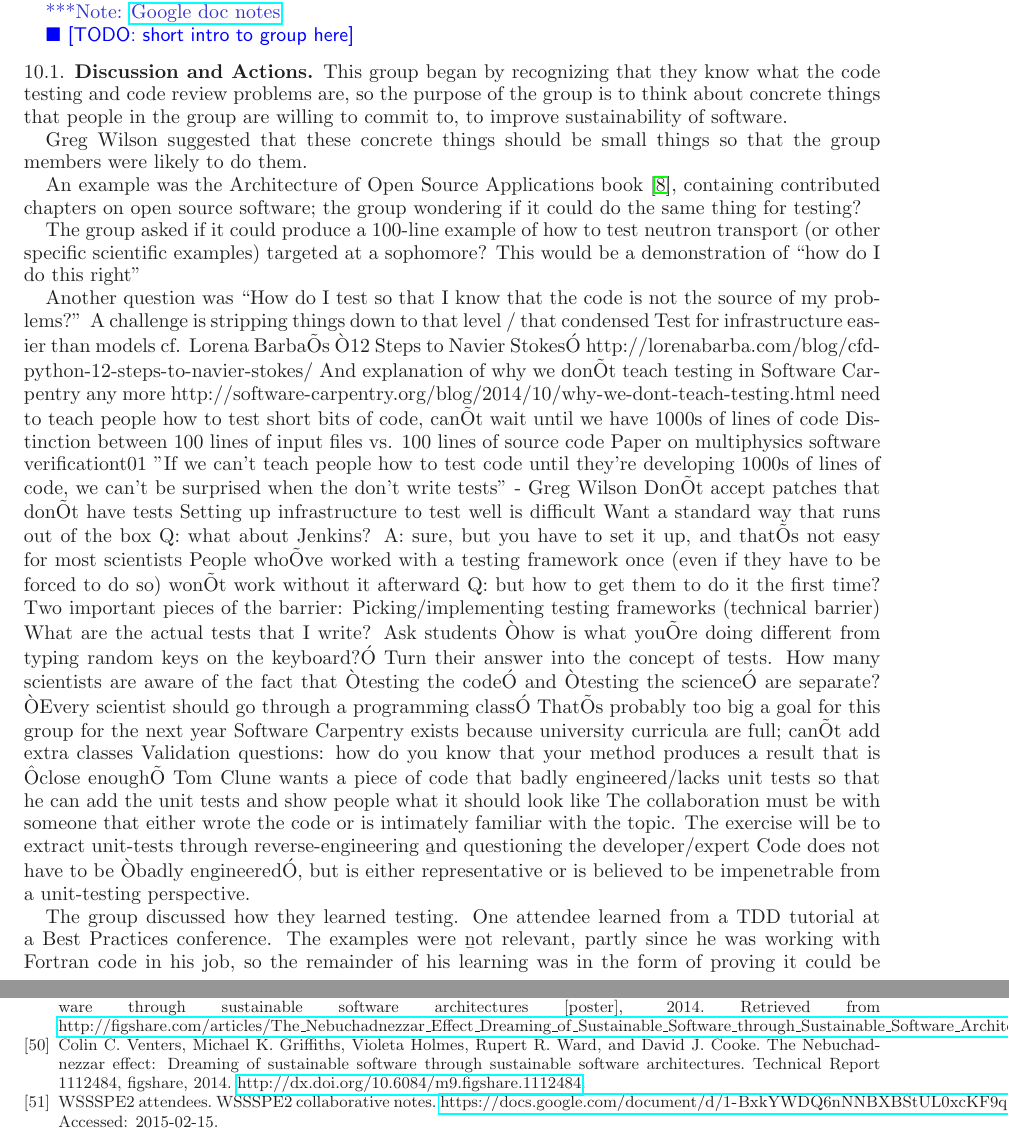
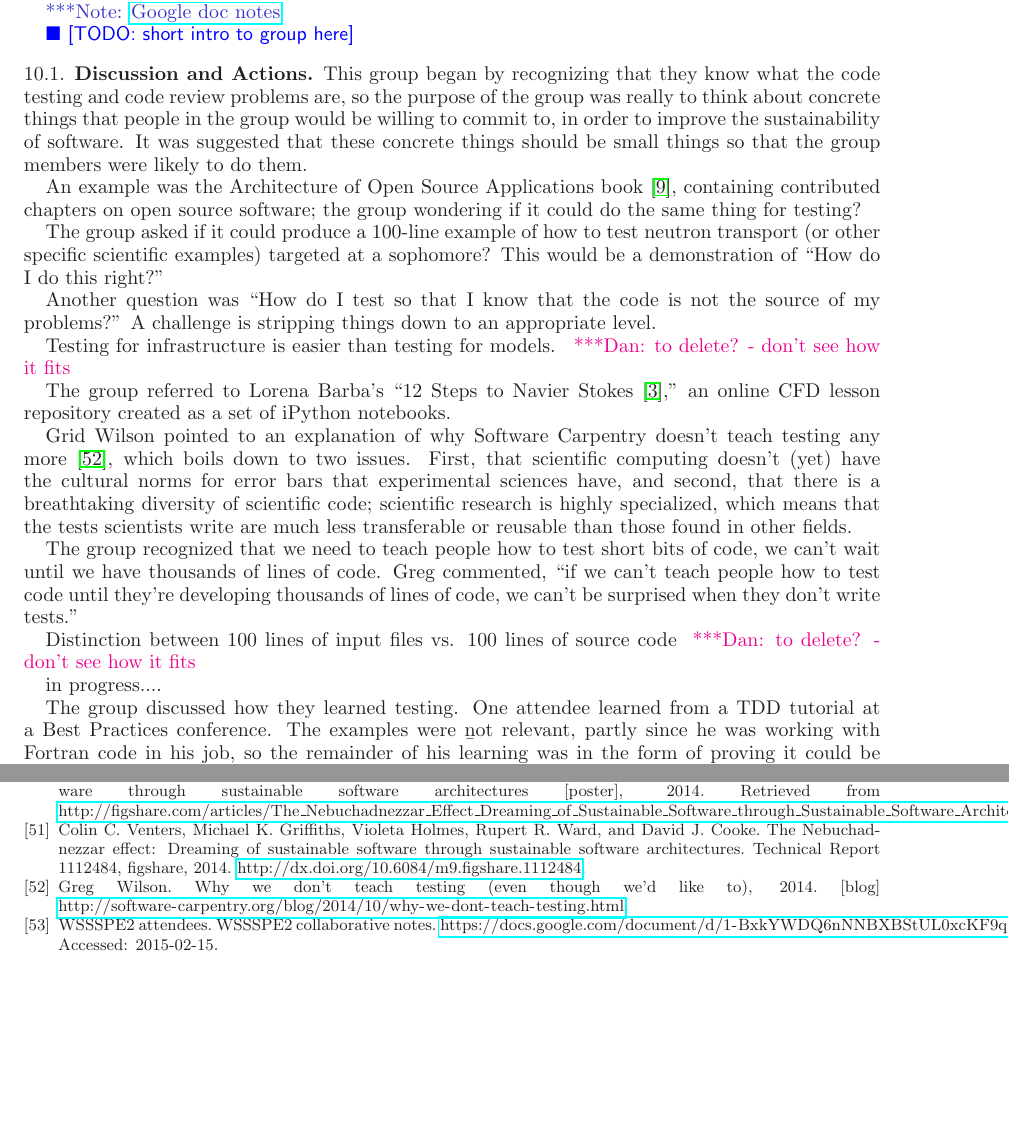
Before and after one commit to WSSSPE/meetings, a LaTeX paper (WSSSPE2_report/WSSSPE2_review.tex): two parts of pages 23 and 30 of 30, joined at a grey line, cut so that both start at the same text, the shorter picture padded with empty space. Compiled offline with LaTeX, dvips and Ghostscript; the source files are stored in an older character set and shown here as Unicode.

Commit message:
still working on 10

```diff
--- a/WSSSPE2_report/WSSSPE2_review.tex
+++ b/WSSSPE2_report/WSSSPE2_review.tex
@@ -1781,42 +1781,57 @@ sciences~\cite{wssspe2_piccolo}
 %~~~~~~~~~~~~~~~~~~~~~~~~~~~~~~~~~~~~~~~~~~~~~~~~~~~~~~~~~~~~~~
 
 
-This group began by recognizing that they know what the code testing and code review problems are, so the purpose of the group is to think about concrete things that people in the group are willing to commit to, to improve sustainability of software.
-
-Greg Wilson suggested that these concrete things should be small things so that the group members were likely to do them.
+This group began by recognizing that they know what the code testing and code review problems are, so the purpose of the group was really to think about concrete things that people in the group would be willing to commit to, in order to improve the sustainability of software.  It was suggested that these concrete things should be small things so that the group members were likely to do them.
 
 An example was the Architecture of Open Source Applications book~\cite{aosa}, containing contributed chapters on open source software; the group wondering if it could do the same thing for testing?
 
-The group asked if it could produce a 100-line example of how to test neutron transport (or other specific scientific examples) targeted at a sophomore? This would be a demonstration of ``how do I do this right''
+The group asked if it could produce a 100-line example of how to test neutron transport (or other specific scientific examples) targeted at a sophomore? This would be a demonstration of ``How do I do this right?''
 
 Another question was ``How do I test so that I know that the code is not the source of my problems?''
-A challenge is stripping things down to that level / that condensed
-Test for infrastructure easier than models
-cf. Lorena BarbaÕs Ò12 Steps to Navier StokesÓ http://lorenabarba.com/blog/cfd-python-12-steps-to-navier-stokes/
-And explanation of why we donÕt teach testing in Software Carpentry any more http://software-carpentry.org/blog/2014/10/why-we-dont-teach-testing.html
-need to teach people how to test short bits of code, canÕt wait until we have 1000s of lines of code
-Distinction between 100 lines of input files vs. 100 lines of source code
-Paper on multiphysics software verificationt01
-"If we can't teach people how to test code until they're developing 1000s of lines of code, we can't be surprised when the don't write tests" - Greg Wilson
-DonÕt accept patches that donÕt have tests
-Setting up infrastructure to test well is difficult
-Want a standard way that runs out of the box
-Q: what about Jenkins?
-A: sure, but you have to set it up, and thatÕs not easy for most scientists
-People whoÕve worked with a testing framework once (even if they have to be forced to do so) wonÕt work without it afterward
-Q: but how to get them to do it the first time?
-Two important pieces of the barrier:
-Picking/implementing testing frameworks (technical barrier)
-What are the actual tests that I write?
-Ask students Òhow is what youÕre doing different from typing random keys on the keyboard?Ó Turn their answer into the concept of tests.
-How many scientists are aware of the fact that Òtesting the codeÓ and Òtesting the scienceÓ are separate?
-ÒEvery scientist should go through a programming classÓ
-ThatÕs probably too big a goal for this group for the next year
-Software Carpentry exists because university curricula are full; canÕt add extra classes
-Validation questions: how do you know that your method produces a result that is Ôclose enoughÕ
-Tom Clune wants a piece of code that badly engineered/lacks unit tests so that he can add the unit tests and show people what it should look like
-The collaboration must be with someone that either wrote the code or is intimately familiar with the topic.  The exercise will be to extract unit-tests through reverse-engineering {\b and} questioning the developer/expert
-Code does not have to be Òbadly engineeredÓ, but is either representative or is believed to be impenetrable from a unit-testing perspective.
+A challenge is stripping things down to an appropriate level.
+
+Testing for infrastructure is easier than testing for models. \katznote{to delete? - don't see how it fits}
+
+The group referred to Lorena Barba's ``12 Steps to Navier Stokes~\cite{12steps},'' an online CFD lesson repository created as a set of iPython notebooks.
+
+Grid Wilson pointed to an explanation of why Software Carpentry doesn't teach testing any more~\cite{SCtesting}, which boils down to two issues.  First, that scientific computing doesn't (yet) have the cultural norms for error bars that experimental sciences have, and second, that there is a breathtaking diversity of scientific code; scientific research is highly specialized, which means that the tests scientists write are much less transferable or reusable than those found in other fields.
+
+The group recognized that we need to teach people how to test short bits of code, we can't wait until we have thousands of lines of code. Greg commented, ``if we can't teach people how to test code until they're developing thousands of lines of code, we can't be surprised when they don't write tests.''
+
+Distinction between 100 lines of input files vs. 100 lines of source code \katznote{to delete? - don't see how it fits}
+
+in progress....
+
+%Paper on multiphysics software verificationt01 - \url{http://onlinelibrary.wiley.com/doi/10.1002/spe.2220/abstract}
+%
+%Don't accept patches that don't have tests
+%
+%Setting up infrastructure to test well is difficult
+%
+%Want a standard way that runs out of the box
+%Q: what about Jenkins?
+%A: sure, but you have to set it up, and that's not easy for most scientists
+%
+%People who've worked with a testing framework once (even if they have to be forced to do so) won't work without it afterward
+%Q: but how to get them to do it the first time?
+%
+%Two important pieces of the barrier:
+%a. Picking/implementing testing frameworks (technical barrier)
+%b. What are the actual tests that I write?
+%Ask students ``how is what you're doing different from typing random keys on the keyboard?'' Turn their answer into the concept of tests.
+%
+%How many scientists are aware of the fact that ``testing the code'' and ``testing the science'' are separate?
+%
+%``Every scientist should go through a programming class''
+%a. That's probably too big a goal for this group for the next year
+%b. Software Carpentry exists because university curricula are full; can't add extra classes
+%
+%
+%Validation questions: how do you know that your method produces a result that is Ôclose enoughÕ
+%
+%Tom Clune wants a piece of code that badly engineered/lacks unit tests so that he can add the unit tests and show people what it should look like
+%a. The collaboration must be with someone that either wrote the code or is intimately familiar with the topic.  The exercise will be to extract unit-tests through reverse-engineering {\b and} questioning the developer/expert
+%b. Code does not have to be ``badly engineered'', but is either representative or is believed to be impenetrable from a unit-testing perspective.
 
 The group discussed how they learned testing.  One attendee learned from a TDD tutorial at a Best Practices conference. The examples were {\b not} relevant, partly since he was working with Fortran code in his job, so the remainder of his learning was in the form of proving it could be done with Fortran.  Another attendee said that most scientists have broken out pieces of software from a larger application and done some checking in an informal way.  The difference in his work is that he now knows about frameworks that let him do that systematically.
 He realized he was always building on top of other peopleÕs software, and eventually realized that he should adopt those good software habits.  He also commented that
```
Also changed, not shown: WSSSPE2_report/wssspe.bib (+13 -0 lines).
